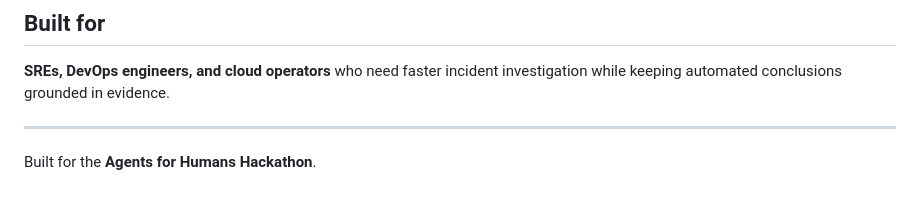
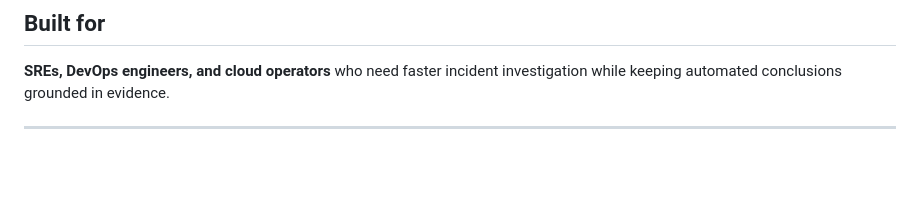
Before and after one commit to Ultronious/sentinel-sre-agent, a Markdown page: README.md, the part around the change. Rendered like a GitHub page; blank space fills up the shorter version.

```diff
--- a/README.md
+++ b/README.md
@@ -143,5 +143,3 @@ The goal was not to hide those boundaries, but to make them explicit and testabl
 **SREs, DevOps engineers, and cloud operators** who need faster incident investigation while keeping automated conclusions grounded in evidence.
 
 ---
-
-Built for the **Agents for Humans Hackathon**.
```
